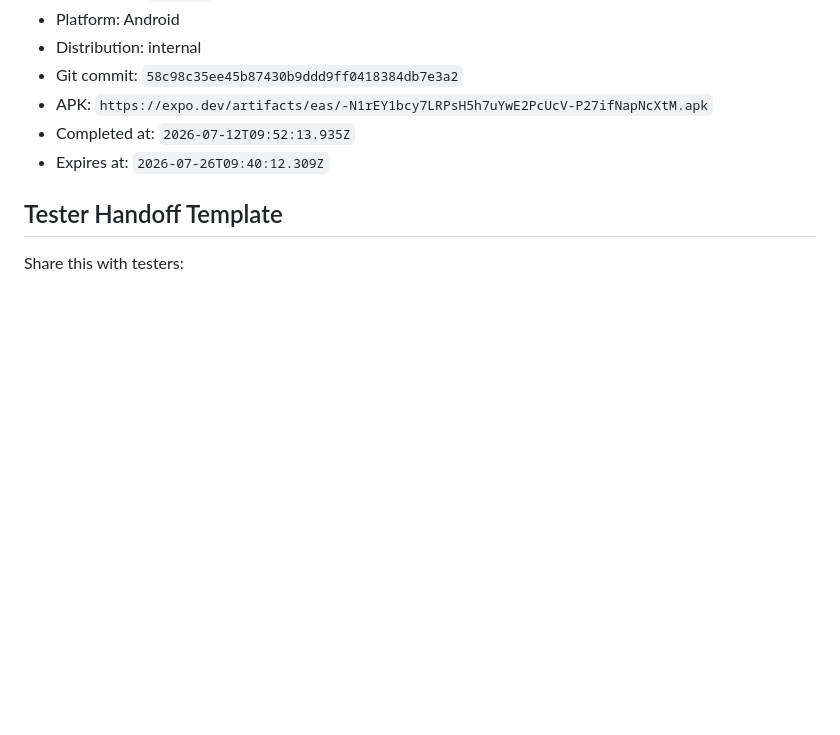
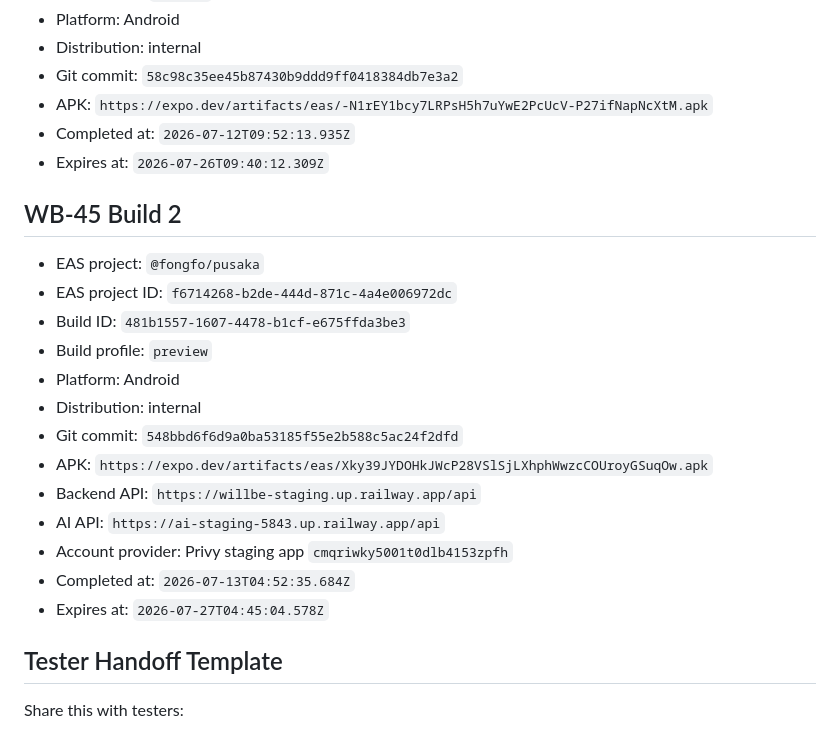
Before and after one commit to fongfo/willbe, a Markdown page: project/testing/APP_PREVIEW_BUILD.md, the part around the change. Drawn GitHub-style; blank space fills up the shorter version.

Commit message:
docs(WB-45): record account ai preview build

```diff
--- a/project/testing/APP_PREVIEW_BUILD.md
+++ b/project/testing/APP_PREVIEW_BUILD.md
@@ -92,6 +92,22 @@ The `preview` profile uses internal distribution and produces an Android APK.
 - Completed at: `2026-07-12T09:52:13.935Z`
 - Expires at: `2026-07-26T09:40:12.309Z`
 
+## WB-45 Build 2
+
+- EAS project: `@fongfo/pusaka`
+- EAS project ID: `f6714268-b2de-444d-871c-4a4e006972dc`
+- Build ID: `481b1557-1607-4478-b1cf-e675ffda3be3`
+- Build profile: `preview`
+- Platform: Android
+- Distribution: internal
+- Git commit: `548bbd6f6d9a0ba53185f55e2b588c5ac24f2dfd`
+- APK: `https://expo.dev/artifacts/eas/Xky39JYDOHkJWcP28VSlSjLXhphWwzcCOUroyGSuqOw.apk`
+- Backend API: `https://willbe-staging.up.railway.app/api`
+- AI API: `https://ai-staging-5843.up.railway.app/api`
+- Account provider: Privy staging app `cmqriwky5001t0dlb4153zpfh`
+- Completed at: `2026-07-13T04:52:35.684Z`
+- Expires at: `2026-07-27T04:45:04.578Z`
+
 ## Tester Handoff Template
 
 Share this with testers:
```
